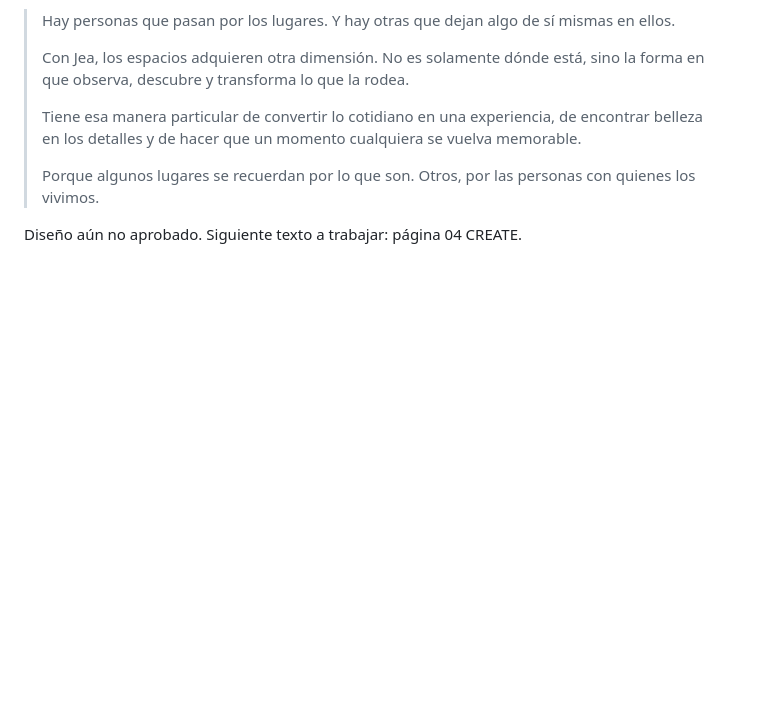
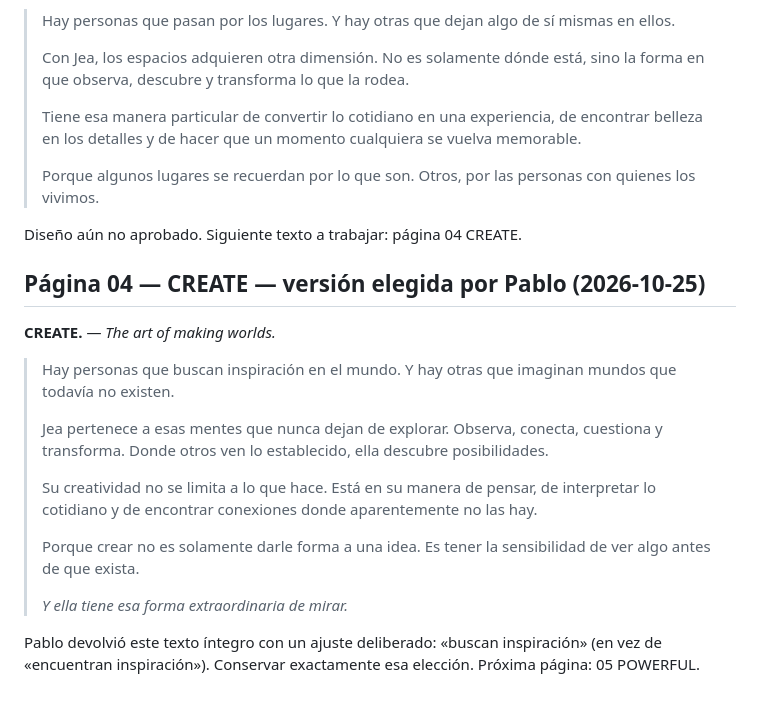
Before and after one commit to pablolisandro/iseeyou, a Markdown page: docs/MAGAZINE.md, the part around the change. Rendered like a GitHub page; blank space fills up the shorter version.

Commit message:
docs: record Pablo's selected CREATE copy and wording

```diff
--- a/docs/MAGAZINE.md
+++ b/docs/MAGAZINE.md
@@ -109,3 +109,17 @@ Pablo respondió «Me gusta, Avancemos» al texto de página 03, que queda **apr
 > Porque algunos lugares se recuerdan por lo que son. Otros, por las personas con quienes los vivimos.
 
 Diseño aún no aprobado. Siguiente texto a trabajar: página 04 CREATE.
+
+## Página 04 — CREATE — versión elegida por Pablo (2026-10-25)
+**CREATE.** — *The art of making worlds.*
+> Hay personas que buscan inspiración en el mundo. Y hay otras que imaginan mundos que todavía no existen.
+>
+> Jea pertenece a esas mentes que nunca dejan de explorar. Observa, conecta, cuestiona y transforma. Donde otros ven lo establecido, ella descubre posibilidades.
+>
+> Su creatividad no se limita a lo que hace. Está en su manera de pensar, de interpretar lo cotidiano y de encontrar conexiones donde aparentemente no las hay.
+>
+> Porque crear no es solamente darle forma a una idea. Es tener la sensibilidad de ver algo antes de que exista.
+>
+> *Y ella tiene esa forma extraordinaria de mirar.*
+
+Pablo devolvió este texto íntegro con un ajuste deliberado: «buscan inspiración» (en vez de «encuentran inspiración»). Conservar exactamente esa elección. Próxima página: 05 POWERFUL.
```
